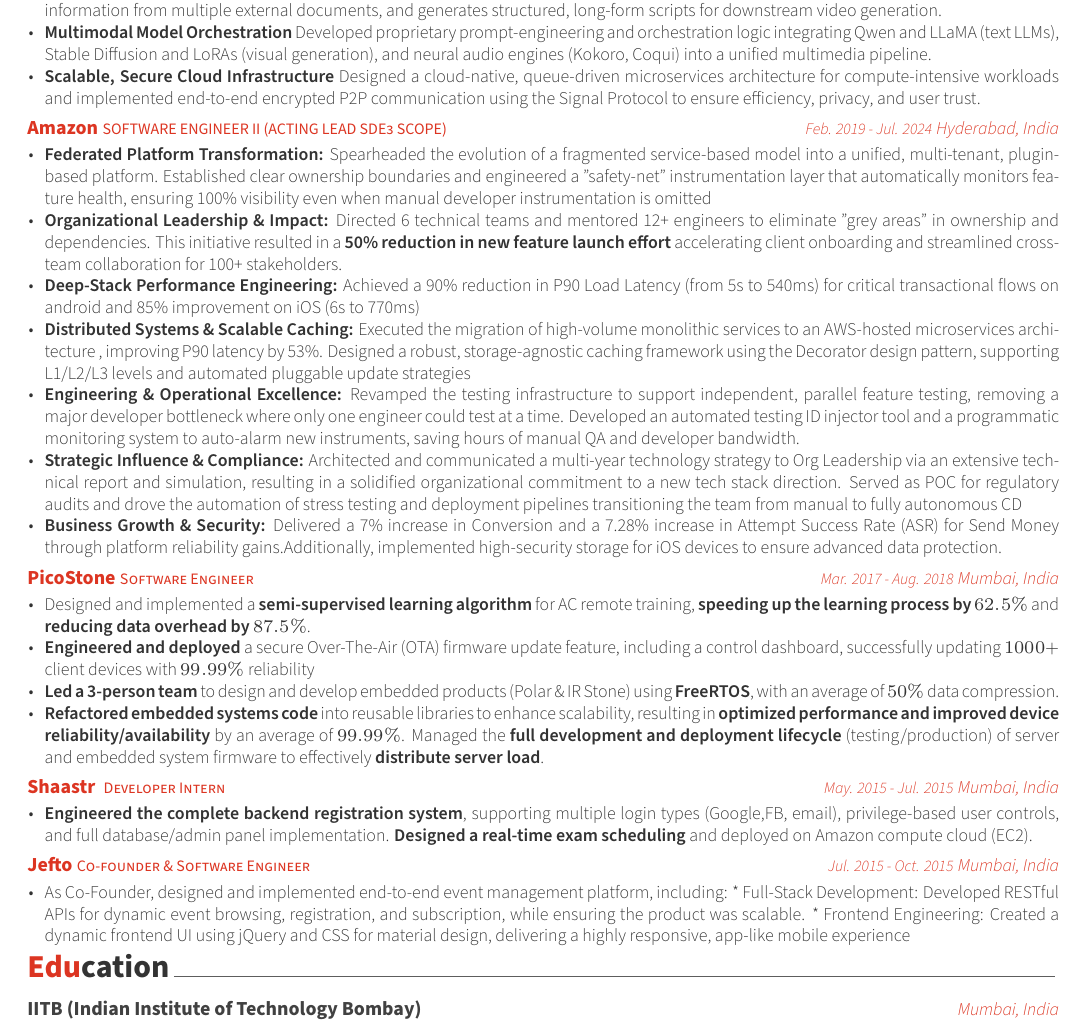
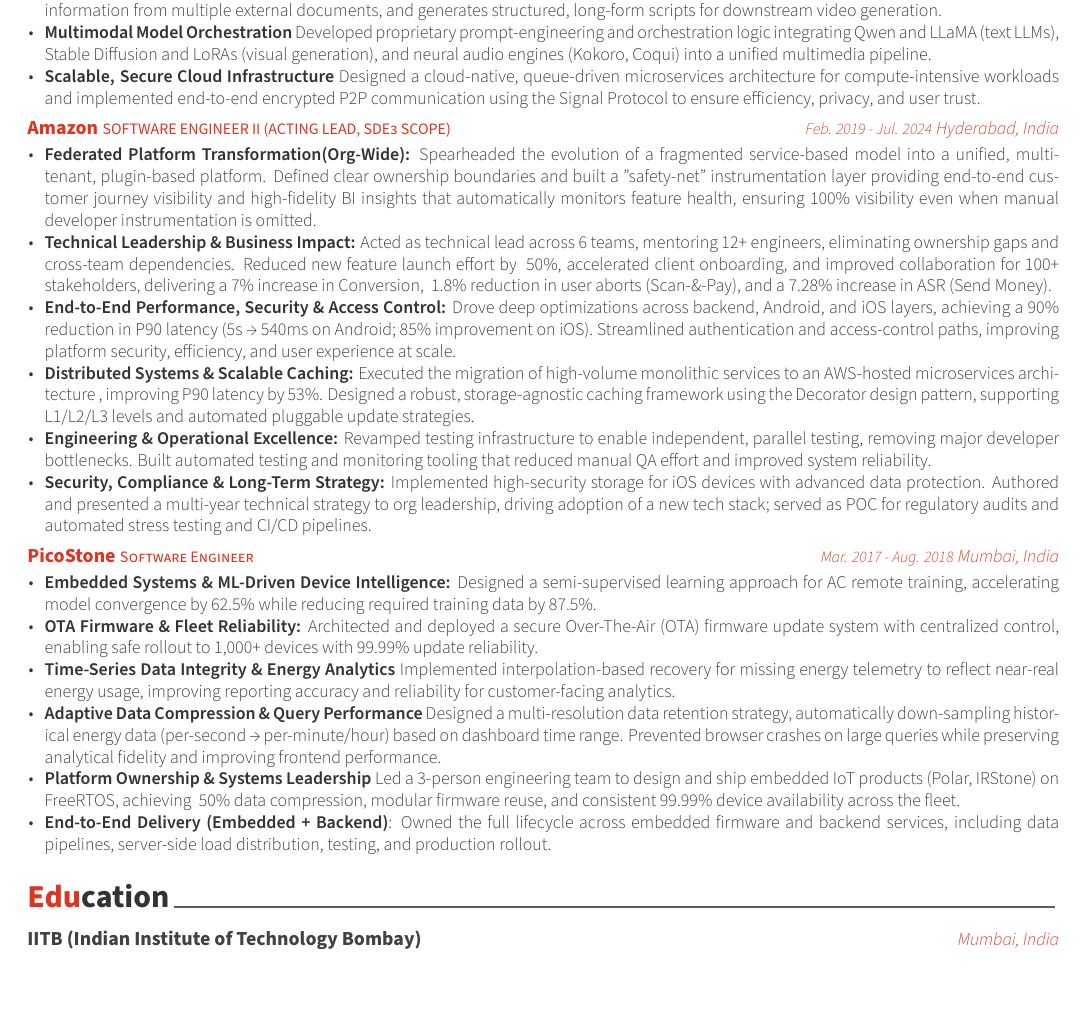
Before and after one commit to Meenapintu/resume, a LaTeX CV (resume_2page.tex, which reads resume_2page/experience.tex): part of page 1 of 2 before the commit and part of the page after it, cut so that both start at the same text, the shorter picture padded with empty space. Compiled offline with XeLaTeX.

Commit message:
Removed Shaastr(intern) , jefto experience and refined picostone, amazon and yehigo experience

```diff
--- a/resume_2page/experience.tex
+++ b/resume_2page/experience.tex
@@ -37,19 +37,18 @@
 
     %---------------------------------------------------------
     \cventry
-    {SOFTWARE ENGINEER II (ACTING LEAD  SDE3 SCOPE)} % Job title
+    {SOFTWARE ENGINEER II (ACTING LEAD,  SDE3 SCOPE)} % Job title
     {Amazon} % Organization
     {Hyderabad, India} % Location
     {Feb. 2019 - Jul. 2024} % Date(s)
     {
 		\begin{cvitems} % Description(s) of tasks/responsibilities
-    	    \item {\textbf{Federated Platform Transformation:} Spearheaded the evolution of a fragmented service-based model into a unified, multi-tenant, plugin-based platform. Established clear ownership boundaries and engineered a "safety-net" instrumentation layer that automatically monitors feature health, ensuring 100\% visibility even when manual developer instrumentation is omitted}
-			 \item{\textbf{Organizational Leadership \& Impact:} Directed 6 technical teams and mentored 12+ engineers to eliminate "grey areas" in ownership and dependencies. This initiative resulted in a \textbf{50\% reduction in new feature launch effort} accelerating client onboarding and streamlined cross-team collaboration for 100+ stakeholders.}
-			\item{\textbf{Deep-Stack Performance Engineering:} Achieved a 90\% reduction in P90 Load Latency (from 5s to 540ms) for critical transactional flows on android and 85\% improvement on iOS (6s to 770ms)}
-			\item{\textbf{Distributed Systems \& Scalable Caching:} Executed the migration of high-volume monolithic services to an AWS-hosted microservices architecture , improving P90 latency by 53\%. Designed a robust, storage-agnostic caching framework using the Decorator design pattern, supporting L1/L2/L3 levels and automated pluggable update strategies}
-			\item{\textbf{Engineering \& Operational Excellence:} Revamped the testing infrastructure to support independent, parallel feature testing, removing a major developer bottleneck where only one engineer could test at a time. Developed an automated testing ID injector tool and a programmatic monitoring system to auto-alarm new instruments, saving hours of manual QA and developer bandwidth.}
-			\item{\textbf{Strategic Influence \& Compliance:} Architected and communicated a multi-year technology strategy to Org Leadership via an extensive technical report and simulation, resulting in a solidified organizational commitment to a new tech stack direction. Served as POC for regulatory audits and drove the automation of stress testing and deployment pipelines transitioning the team from manual to fully autonomous CD}
-			\item {\textbf{Business Growth \& Security:} Delivered a 7\% increase in Conversion and a 7.28\% increase in Attempt Success Rate (ASR) for Send Money through platform reliability gains.Additionally, implemented high-security storage for iOS devices to ensure advanced data protection.}
+    	    \item {\textbf{Federated Platform Transformation(Org-Wide):} Spearheaded the evolution of a fragmented service-based model into a unified, multi-tenant, plugin-based platform. Defined clear ownership boundaries and built a "safety-net" instrumentation layer providing end-to-end customer journey visibility and high-fidelity BI insights that automatically monitors feature health, ensuring 100\% visibility even when manual developer instrumentation is omitted. }
+			 \item{\textbf{Technical Leadership \& Business Impact:} Acted as technical lead across 6 teams, mentoring 12+ engineers, eliminating ownership gaps and cross-team dependencies. Reduced new feature launch effort by ~50\%, accelerated client onboarding, and improved collaboration for 100+ stakeholders, delivering a 7\% increase in Conversion, ~1.8\% reduction in user aborts (Scan-\&-Pay), and a 7.28\% increase in ASR (Send Money).}
+			\item{\textbf{End-to-End Performance, Security \& Access Control:} Drove deep optimizations across backend, Android, and iOS layers, achieving a 90\% reduction in P90 latency (5s → 540ms on Android; 85\% improvement on iOS). Streamlined authentication and access-control paths, improving platform security, efficiency, and user experience at scale.}
+			\item{\textbf{Distributed Systems \& Scalable Caching:} Executed the migration of high-volume monolithic services to an AWS-hosted microservices architecture , improving P90 latency by 53\%. Designed a robust, storage-agnostic caching framework using the Decorator design pattern, supporting L1/L2/L3 levels and automated pluggable update strategies. }
+			\item{\textbf{Engineering \& Operational Excellence:} Revamped testing infrastructure to enable independent, parallel testing, removing major developer bottlenecks. Built automated testing and monitoring tooling that reduced manual QA effort and improved system reliability.}
+			\item{\textbf{Security, Compliance \& Long-Term Strategy:}  Implemented high-security storage for iOS devices with advanced data protection. Authored and presented a multi-year technical strategy to org leadership, driving adoption of a new tech stack; served as POC for regulatory audits and automated stress testing and CI/CD pipelines.}
 			\item[]
 		\end{cvitems}
     }
@@ -63,43 +62,16 @@
 	{Mumbai, India} % Location
 	{Mar. 2017 - Aug. 2018} % Date(s)
 	{ \begin{cvitems} % Description(s) of tasks/responsibilities
-	\item {Designed and implemented a \textbf{semi-supervised learning algorithm} for AC remote training, \textbf{speeding up the learning process by $62.5\%$} and \textbf{reducing data overhead by $87.5\%$}.} % 6 commands only out of 14 and 14/16
-      %\item {Implemented secure Over-The-Air feature in the underlying firmware and created a dashboard for controlling firmware updates, viewing current status and handling errors. Successfully performed over 1000+ client devices with an achieved 99.99\% reliability.}
-      \item{\textbf{Engineered and deployed} a secure Over-The-Air (OTA) firmware update feature, including a control dashboard, successfully updating $1000+$ client devices with $99.99\%$ reliability}
-	  \item {\textbf{Led a 3-person team} to design and develop embedded products (Polar \& IR Stone) using \textbf{FreeRTOS}, with an average of $50\%$ data compression.}  %unit8_t compression in lib
-      \item {\textbf{Refactored embedded systems code} into reusable libraries to enhance scalability, resulting in \textbf{optimized performance and improved device reliability/availability} by an average of $99.99\%$. Managed the \textbf{full development and deployment lifecycle} (testing/production) of server and embedded system firmware to effectively \textbf{distribute server load}.}  %(restart in 5,6 minutes to no restarts )
-      %\item {Managed the full development and deployment lifecycle (testing/production) of server and embedded system firmware in a 2-person team to effectively distribute server load.}
+	\item {\textbf{Embedded Systems \& ML-Driven Device Intelligence:} Designed a semi-supervised learning approach for AC remote training, accelerating model convergence by 62.5\% while reducing required training data by 87.5\%.} % 6 commands only out of 14 and 14/16
+      \item {\textbf{OTA Firmware \& Fleet Reliability: }Architected and deployed a secure Over-The-Air (OTA) firmware update system with centralized control, enabling safe rollout to 1,000+ devices with 99.99\% update reliability.}
+      \item{\textbf{Time-Series Data Integrity \& Energy Analytics} Implemented interpolation-based recovery for missing energy telemetry to reflect near-real energy usage, improving reporting accuracy and reliability for customer-facing analytics.}
+	  \item {\textbf{Adaptive Data Compression \& Query Performance} Designed a multi-resolution data retention strategy, automatically down-sampling historical energy data (per-second → per-minute/hour) based on dashboard time range. Prevented browser crashes on large queries while preserving analytical fidelity and improving frontend performance.}  %unit8_t compression in lib
+      \item {\textbf{Platform Ownership \& Systems Leadership} Led a 3-person engineering team to design and ship embedded IoT products (Polar, IRStone) on FreeRTOS, achieving ~50\% data compression, modular firmware reuse, and consistent 99.99\% device availability across the fleet.}  %(restart in 5,6 minutes to no restarts )
+      \item {\textbf{End-to-End Delivery (Embedded + Backend)}: Owned the full lifecycle across embedded firmware and backend services, including data pipelines, server-side load distribution, testing, and production rollout.}
      	\item[]
 	\end{cvitems}
   }
 
-
 	%---------------------------------------------------------
-	\cventry
-	{Developer Intern} % Job title
-	{Shaastr } % Organization
-	{Mumbai, India} % Location
-	{May. 2015 - Jul. 2015} % Date(s)
-	{
-		\begin{cvitems} % Description(s) of tasks/responsibilities
-			\item {\textbf{Engineered the complete backend registration system}, supporting multiple login types (Google,FB, email), privilege-based user controls, and full database/admin panel implementation. \textbf{Designed a real-time exam scheduling} and deployed on Amazon compute cloud (EC2).}
-			%\item {Designed a cron utility to schedule tasks in real time and deployed it on Amazon elastic compute cloud (EC2).}
-		\item[]
-		\end{cvitems}
-	}
-
-	%---------------------------------------------------------
-	\cventry
-    {Co-founder \& Software Engineer} % Job title
-    {Jefto} % Organization
-    {Mumbai, India} % Location
-    {Jul. 2015 - Oct. 2015} % Date(s)
-    {
-      \begin{cvitems} % Description(s) of tasks/responsibilities
-        %\item {Designed and implemented RESTful-API calls for dynamic event management including browsing, registering and subscribing to various events. Made sure that the product was scalable.Created a dynamic frontend UI using jQuery and used CSS for material design }
-        \item {As Co-Founder, designed and implemented end-to-end event management platform, including: * Full-Stack Development: Developed RESTful APIs for dynamic event browsing, registration, and subscription, while ensuring the product was scalable. * Frontend Engineering: Created a dynamic frontend UI using jQuery and CSS for material design, delivering a highly responsive, app-like mobile experience}
-        %\item {Created a dynamic frontend UI using jQuery and used CSS for material design. The website when opened on a mobile phone felt like the interface of an mobile app.}
-      \end{cvitems}
-    }
 
 \end{cventries}
```
